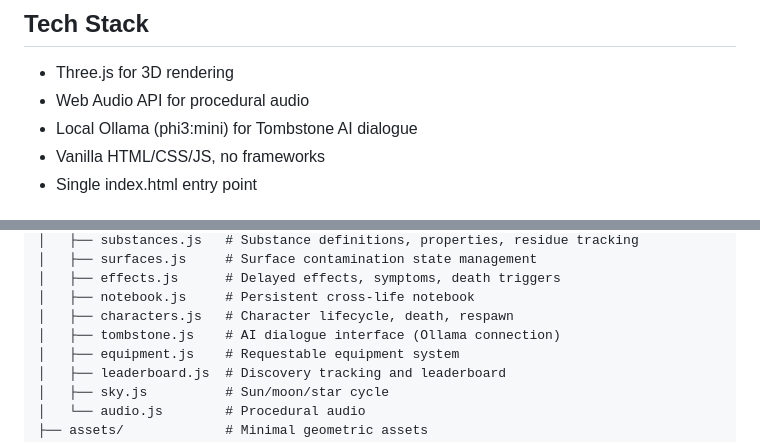
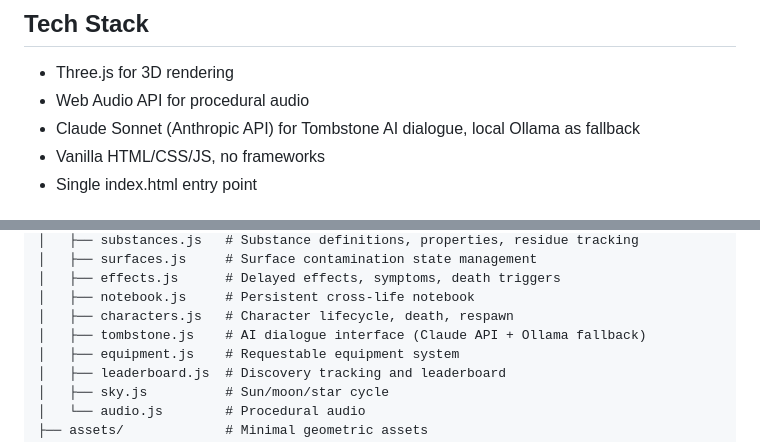
Before and after one commit to J696e67/647_universe, a Markdown page: claude.md, 2 parts joined by grey strips. Drawn GitHub-style.

```diff
--- a/claude.md
+++ b/claude.md
@@ -9,7 +9,7 @@ No tutorials. No hints. No scores. Learning emerges from interaction.
 ## Tech Stack
 - Three.js for 3D rendering
 - Web Audio API for procedural audio
-- Local Ollama (phi3:mini) for Tombstone AI dialogue
+- Claude Sonnet (Anthropic API) for Tombstone AI dialogue, local Ollama as fallback
 - Vanilla HTML/CSS/JS, no frameworks
 - Single index.html entry point
 
@@ -31,7 +31,7 @@ No tutorials. No hints. No scores. Learning emerges from interaction.
 │   ├── effects.js      # Delayed effects, symptoms, death triggers
 │   ├── notebook.js     # Persistent cross-life notebook
 │   ├── characters.js   # Character lifecycle, death, respawn
-│   ├── tombstone.js    # AI dialogue interface (Ollama connection)
+│   ├── tombstone.js    # AI dialogue interface (Claude API + Ollama fallback)
 │   ├── equipment.js    # Requestable equipment system
 │   ├── leaderboard.js  # Discovery tracking and leaderboard
 │   ├── sky.js          # Sun/moon/star cycle
```
Also changed, not shown: other parts of claude.md (+99 -58 lines).
